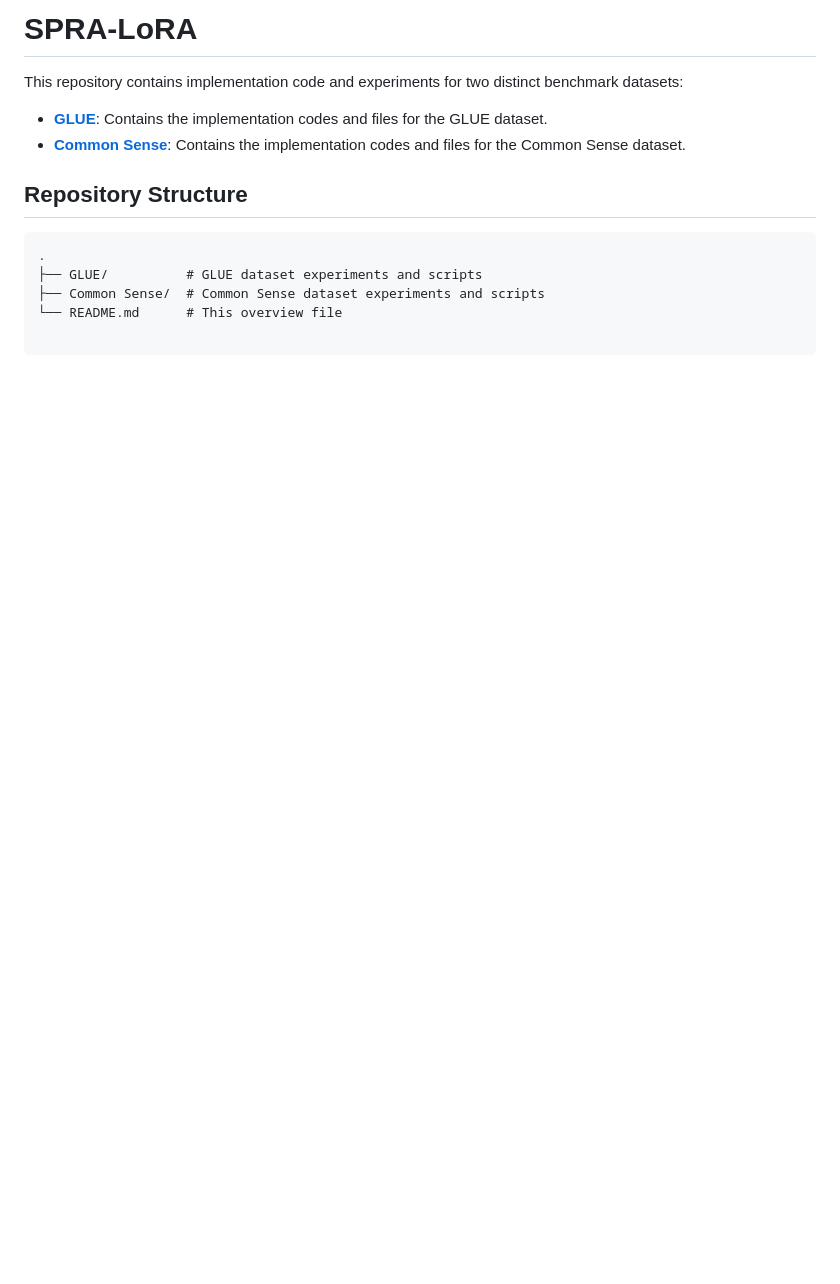
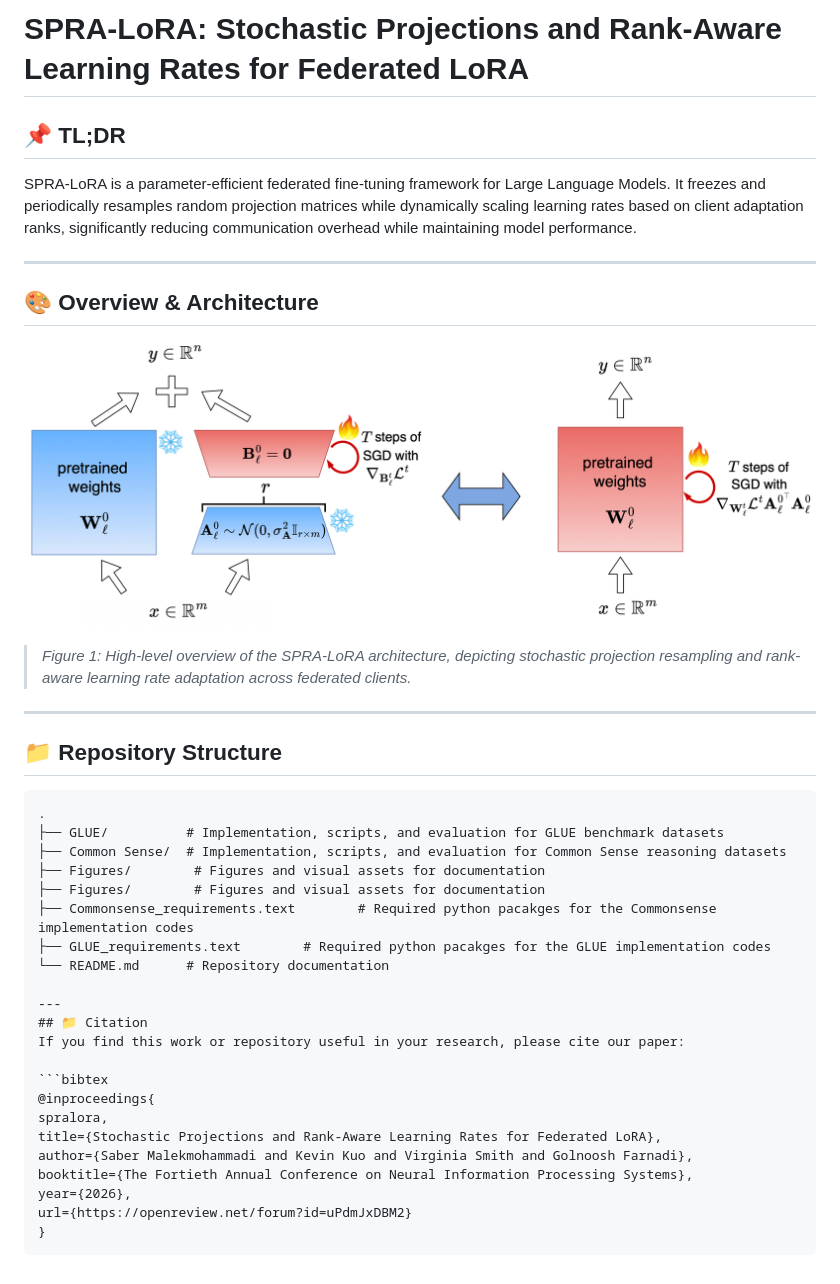
Before and after one commit to Saber-mm/SPRA-LoRA, a Markdown page: README.md, the part around the change. Drawn GitHub-style; pictures changed too: Figures/spralora.png (added); blank space fills up the shorter version.

Commit message:
Update README with TL;DR, architecture figure, and citation

````diff
--- a/README.md
+++ b/README.md
@@ -1,14 +1,43 @@
-# SPRA-LoRA
+# SPRA-LoRA: Stochastic Projections and Rank-Aware Learning Rates for Federated LoRA
 
-This repository contains implementation code and experiments for two distinct benchmark datasets:
+## 📌 TL;DR
+SPRA-LoRA is a parameter-efficient federated fine-tuning framework for Large Language Models. It freezes and periodically resamples random projection matrices while dynamically scaling learning rates based on client adaptation ranks, significantly reducing communication overhead while maintaining model performance.
 
-* **[GLUE](GLUE/)**: Contains the implementation codes and files for the GLUE dataset.
-* **[Common Sense](Common-Sense/)**: Contains the implementation codes and files for the Common Sense dataset.
+---
 
-## Repository Structure
+## 🎨 Overview & Architecture
+
+<p align="center">
+  <img src="Figures/spralora.png" alt="SPRA-LoRA Overview" width="800"/>
+</p>
+
+> *Figure 1: High-level overview of the SPRA-LoRA architecture, depicting stochastic projection resampling and rank-aware learning rate adaptation across federated clients.*
+
+---
+
+## 📁 Repository Structure
 
 ```text
 .
-├── GLUE/          # GLUE dataset experiments and scripts
-├── Common Sense/  # Common Sense dataset experiments and scripts
-└── README.md      # This overview file
+├── GLUE/          # Implementation, scripts, and evaluation for GLUE benchmark datasets
+├── Common Sense/  # Implementation, scripts, and evaluation for Common Sense reasoning datasets
+├── Figures/        # Figures and visual assets for documentation
+├── Figures/        # Figures and visual assets for documentation
+├── Commonsense_requirements.text        # Required python pacakges for the Commonsense implementation codes
+├── GLUE_requirements.text        # Required python pacakges for the GLUE implementation codes
+└── README.md      # Repository documentation
+
+---
+## 📁 Citation
+If you find this work or repository useful in your research, please cite our paper:
+
+```bibtex
+@inproceedings{
+spralora,
+title={Stochastic Projections and Rank-Aware Learning Rates for Federated LoRA},
+author={Saber Malekmohammadi and Kevin Kuo and Virginia Smith and Golnoosh Farnadi},
+booktitle={The Fortieth Annual Conference on Neural Information Processing Systems},
+year={2026},
+url={https://openreview.net/forum?id=uPdmJxDBM2}
+}
+```
````
Also changed, not shown: 1 other file.
